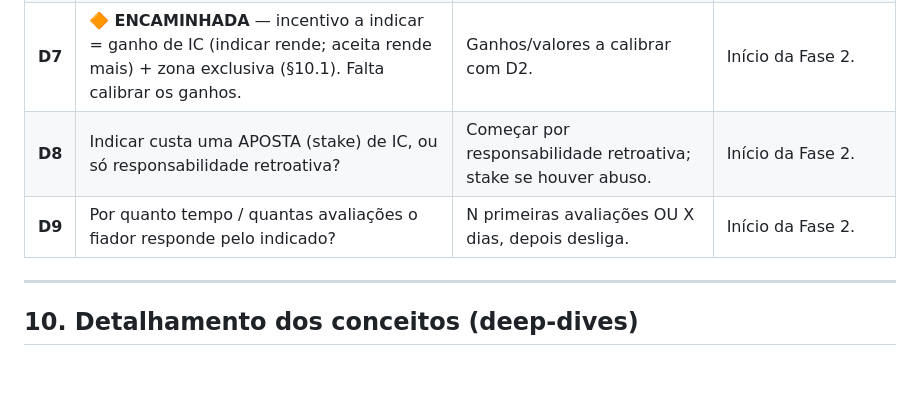
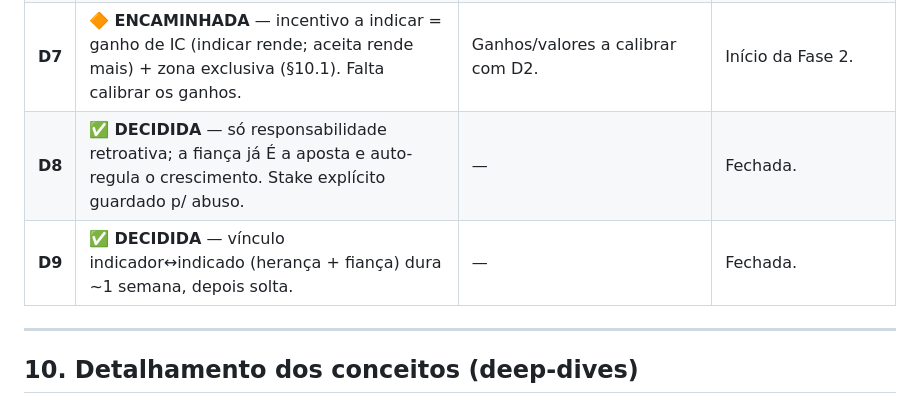
Before and after one commit to jonathasptbr-gh/Gente-honesta, a Markdown page: CONCEITO.md, the part around one of its changes. Drawn GitHub-style; blank space fills up the shorter version.

```diff
--- a/CONCEITO.md
+++ b/CONCEITO.md
@@ -324,8 +326,8 @@ Cada fase tem **objetivo** (a pergunta que ela responde), **entregáveis**, **cr
 | **D5** | Modelo de monetização? | Indefinido; restrição: nada compra IC. | Antes da Fase 5 (idealmente esboçado antes). |
 | **D6** | Conta única (cliente=profissional) ou perfis separados? | **Conta única**, "virar profissional" = completar dados + verificar. | Antes da Fase 1 (afeta modelagem). |
 | **D7** | 🔶 **ENCAMINHADA** — incentivo a indicar = ganho de IC (indicar rende; aceita rende mais) + zona exclusiva (§10.1). Falta calibrar os ganhos. | Ganhos/valores a calibrar com D2. | Início da Fase 2. |
-| **D8** | Indicar custa uma APOSTA (stake) de IC, ou só responsabilidade retroativa? | Começar por responsabilidade retroativa; stake se houver abuso. | Início da Fase 2. |
-| **D9** | Por quanto tempo / quantas avaliações o fiador responde pelo indicado? | N primeiras avaliações OU X dias, depois desliga. | Início da Fase 2. |
+| **D8** | ✅ **DECIDIDA** — só responsabilidade retroativa; a fiança já É a aposta e auto-regula o crescimento. Stake explícito guardado p/ abuso. | — | Fechada. |
+| **D9** | ✅ **DECIDIDA** — vínculo indicador↔indicado (herança + fiança) dura ~1 semana, depois solta. | — | Fechada. |
 
 ---
 
```
Also changed, not shown: other parts of CONCEITO.md (+25 -15 lines).
